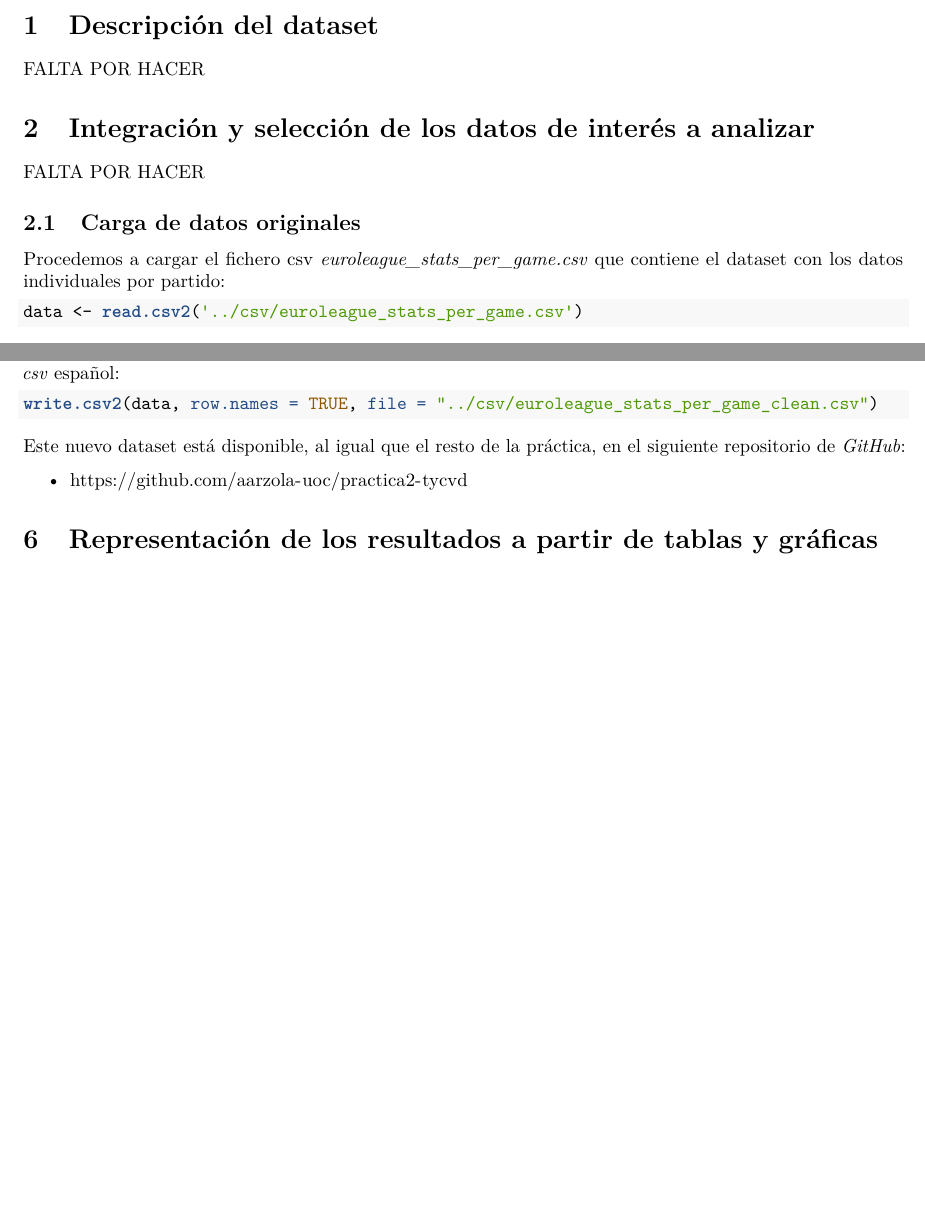
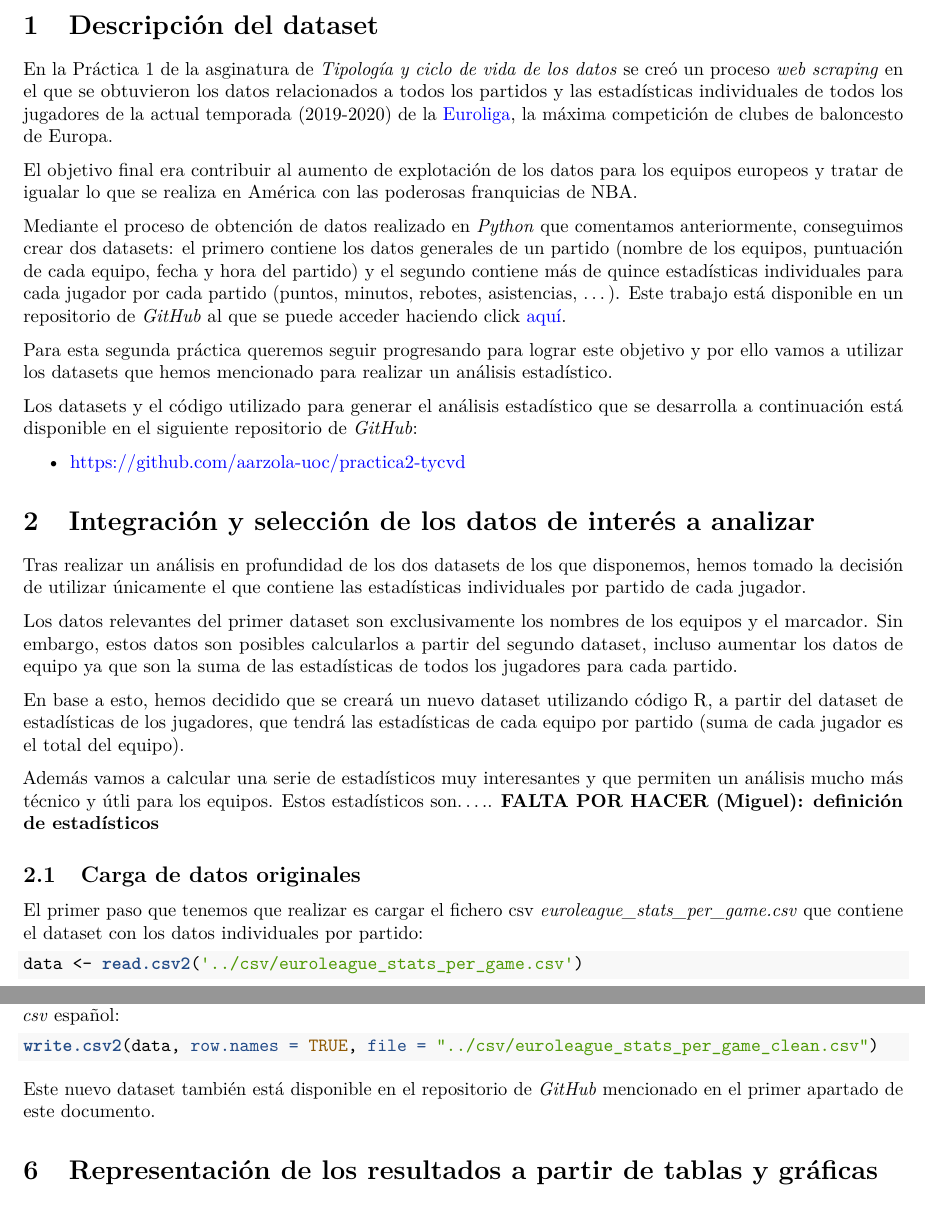
Before and after one commit to aarzola-uoc/practica2-tycvd, an R Markdown document (src/practica2.Rmd): two parts of pages 2 and 3 of 3 before the commit and two parts of pages 2 and 3 of 4 after it, joined at a grey line, cut so that both start at the same text, the shorter picture padded with empty space. The pictures show the output file pdf/practica2.pdf that the author committed with the source.

Commit message:
Completando punto 1 y 2 de la memoria

````diff
--- a/src/practica2.Rmd
+++ b/src/practica2.Rmd
@@ -24,15 +24,32 @@ knitr::opts_chunk$set(echo = TRUE)
 \newpage
 # Descripción del dataset
 
-FALTA POR HACER
+En la Práctica 1 de la asginatura de _Tipología y ciclo de vida de los datos_ se creó un proceso _web scraping_ en el que se obtuvieron los datos relacionados a todos los partidos y las estadísticas individuales de todos los jugadores de la actual temporada (2019-2020) de la [\textcolor{blue}{Euroliga}](https://www.euroleague.net/), la máxima competición de clubes de baloncesto de Europa.
+
+El objetivo final era contribuir al aumento de explotación de los datos para los equipos europeos y tratar de igualar lo que se realiza en América con las poderosas franquicias de NBA.
+
+Mediante el proceso de obtención de datos realizado en _Python_ que comentamos anteriormente, conseguimos crear dos datasets: el primero contiene los datos generales de un partido (nombre de los equipos, puntuación de cada equipo, fecha y hora del partido) y el segundo contiene más de quince estadísticas individuales para cada jugador por cada partido (puntos, minutos, rebotes, asistencias, ...). Este trabajo está disponible en un repositorio de _GitHub_ al que se puede acceder haciendo click [\textcolor{blue}{aquí}](https://github.com/aarzola-uoc/practica1-tycvd).
+
+Para esta segunda práctica queremos seguir progresando para lograr este objetivo y por ello vamos a utilizar los datasets que hemos mencionado para realizar un análisis estadístico.
+
+Los datasets y el código utilizado para generar el análisis estadístico que se desarrolla a continuación está disponible en el siguiente repositorio de _GitHub_:
+
+* \textcolor{blue}{https://github.com/aarzola-uoc/practica2-tycvd}
 
 # Integración y selección de los datos de interés a analizar
 
-FALTA POR HACER
+Tras realizar un análisis en profundidad de los dos datasets de los que disponemos, hemos tomado la decisión de utilizar únicamente el que contiene las estadísticas individuales por partido de cada jugador.
+
+Los datos relevantes del primer dataset son exclusivamente los nombres de los equipos y el marcador. Sin embargo, estos datos son posibles calcularlos a partir del segundo dataset, incluso aumentar los datos de equipo ya que son la suma de las estadísticas de todos los jugadores para cada partido.
+
+En base a esto, hemos decidido que se creará un nuevo dataset utilizando código R, a partir del dataset de estadísticas de los jugadores, que tendrá las estadísticas de cada equipo por partido (suma de cada jugador es el total del equipo).
+
+Además vamos a calcular una serie de estadísticos muy interesantes y que permiten un análisis mucho más técnico y útli para los equipos. Estos estadísticos son.....
+**FALTA POR HACER (Miguel): definición de estadísticos**
 
 ## Carga de datos originales
 
-Procedemos a cargar el fichero csv _euroleague_stats_per_game.csv_ que contiene el dataset con los datos individuales por partido:
+El primer paso que tenemos que realizar es cargar el fichero csv _euroleague_stats_per_game.csv_ que contiene el dataset con los datos individuales por partido:
 ```{r,eval=TRUE,echo=TRUE}
 data <- read.csv2('../csv/euroleague_stats_per_game.csv')
 ```
@@ -73,9 +91,7 @@ A continuación vamos a exportar nuestro _dataframe_ final a un archivo csv. Est
 write.csv2(data, row.names = TRUE, file = "../csv/euroleague_stats_per_game_clean.csv")
 ```
 
-Este nuevo dataset está disponible, al igual que el resto de la práctica, en el siguiente repositorio de _GitHub_:
-
-* https://github.com/aarzola-uoc/practica2-tycvd
+Este nuevo dataset también está disponible en el repositorio de _GitHub_ mencionado en el primer apartado de este documento.
 
 # Representación de los resultados a partir de tablas y gráficas
 
````
Also changed, not shown: pdf/practica2.pdf, src/practica2.Rmd (1 more changed lines).
